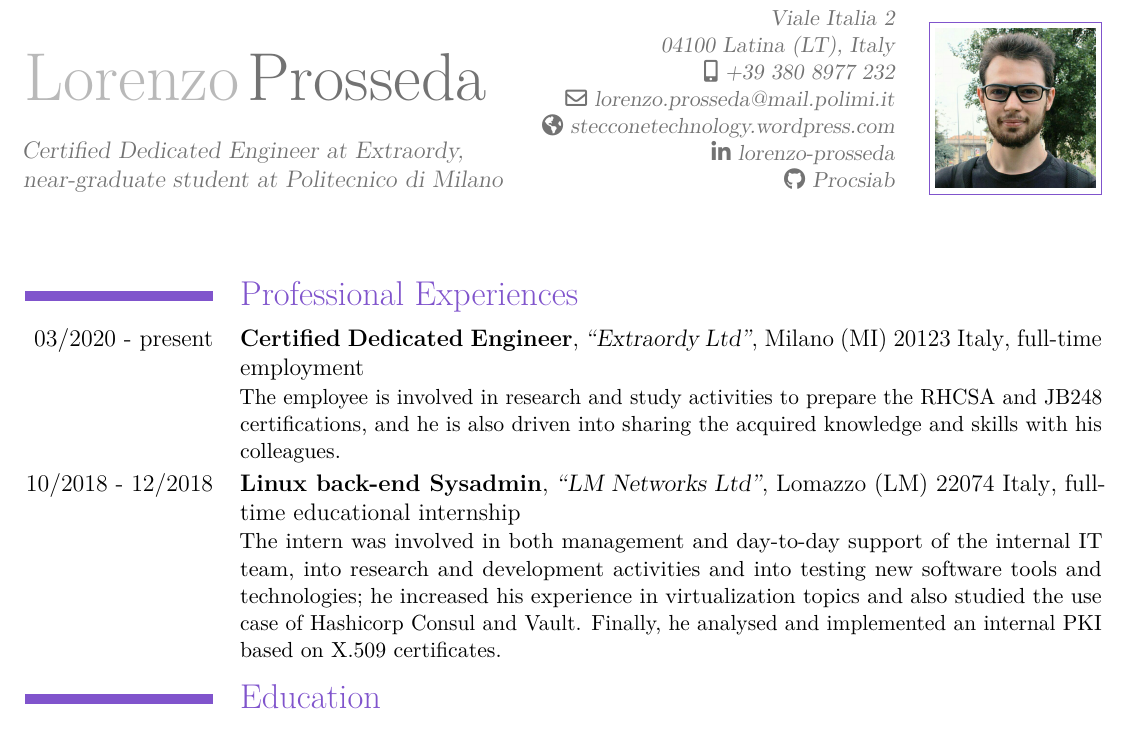
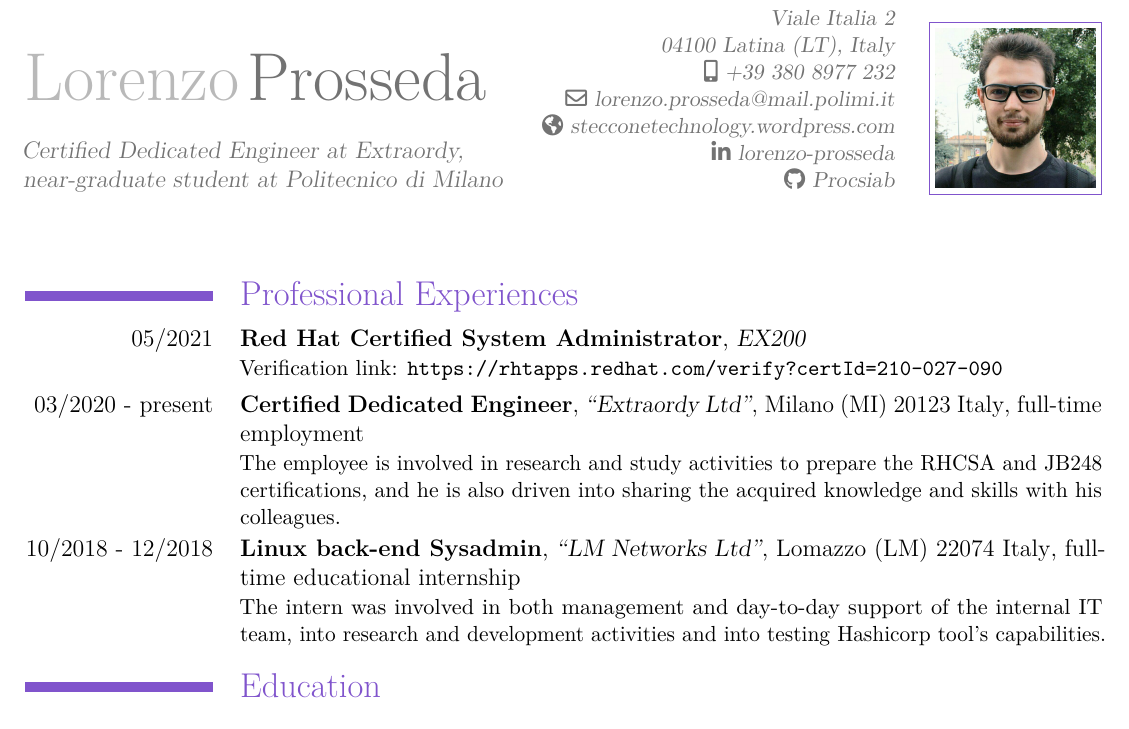
Before and after one commit to Procsiab/latex-resume, a LaTeX CV (src/main.tex, which reads src/contents.tex): part of page 1 of 2, cut so that both start at the same text. Compiled offline with pdfLaTeX.

Commit message:
Updated professional experiences

```diff
--- a/src/contents.tex
+++ b/src/contents.tex
@@ -6,6 +6,12 @@
 \maketitle
 
 \section{Professional Experiences}
+\cventry{05/2021}
+    {Red Hat Certified System Administrator}
+    {EX200}
+    {}
+    {}
+    {Verification link: \texttt{https://rhtapps.redhat.com/verify?certId=210-027-090}}
 \cventry{03/2020 - present}
     {Certified Dedicated Engineer}
     {``Extraordy Ltd''}
@@ -17,6 +23,6 @@
     {``LM Networks Ltd''}
     {Lomazzo (LM) 22074 Italy}
     {full-time educational internship}
-    {The intern was involved in both management and day-to-day support of the internal IT team, into research and development activities and into testing new software tools and technologies; he increased his experience in virtualization topics and also studied the use case of Hashicorp Consul and Vault. Finally, he analysed and implemented an internal PKI based on X.509 certificates.}
+    {The intern was involved in both management and day-to-day support of the internal IT team, into research and development activities and into testing Hashicorp tool's capabilities.}
 
 \section{Education}
```
Also changed, not shown: src/contents.tex (2 more changed lines).
